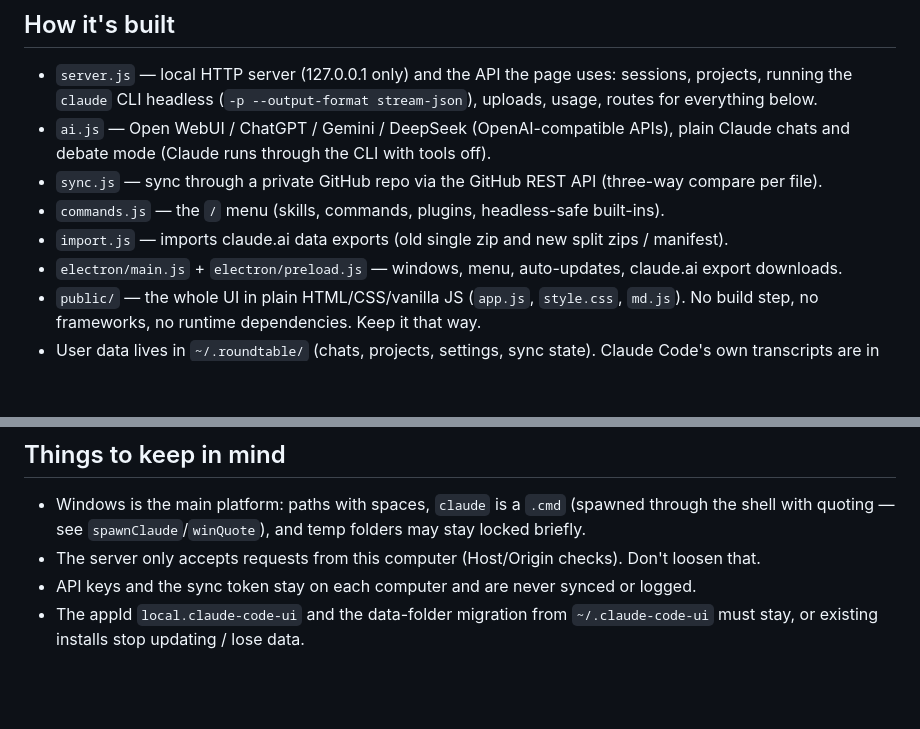
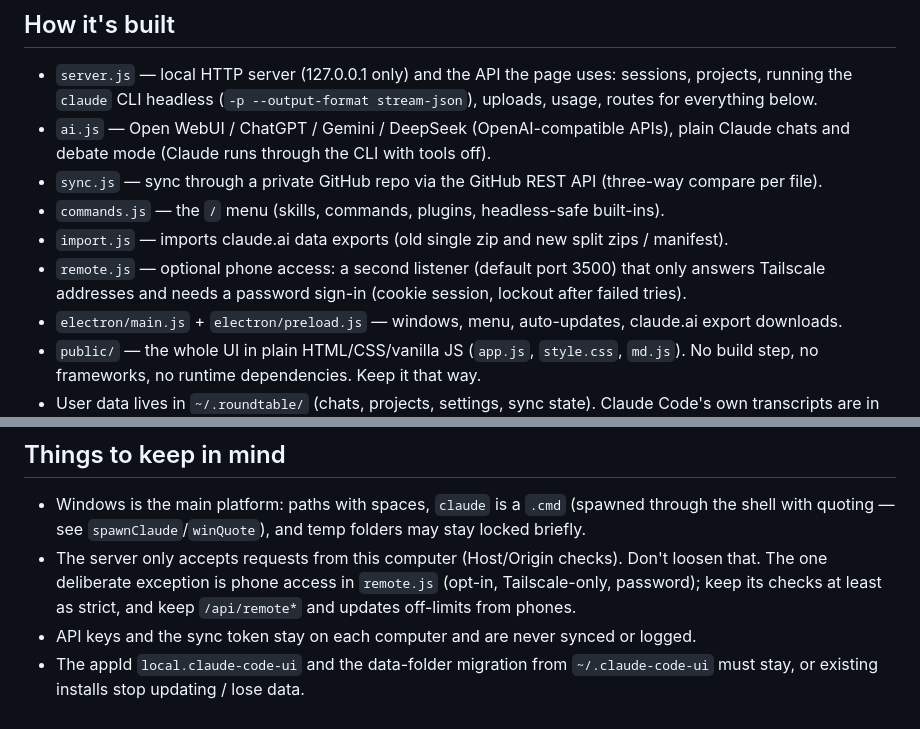
Before and after one commit to JaxsonLeiskau/claude-code-ui, a Markdown page: CLAUDE.md, 2 parts joined by grey strips. Rendered like a GitHub page; blank space fills up the shorter version.

```diff
--- a/CLAUDE.md
+++ b/CLAUDE.md
@@ -13,6 +13,8 @@ The owner isn't a programmer: explain changes in plain language, and keep the ap
 - `sync.js` — sync through a private GitHub repo via the GitHub REST API (three-way compare per file).
 - `commands.js` — the `/` menu (skills, commands, plugins, headless-safe built-ins).
 - `import.js` — imports claude.ai data exports (old single zip and new split zips / manifest).
+- `remote.js` — optional phone access: a second listener (default port 3500) that only answers Tailscale
+  addresses and needs a password sign-in (cookie session, lockout after failed tries).
 - `electron/main.js` + `electron/preload.js` — windows, menu, auto-updates, claude.ai export downloads.
 - `public/` — the whole UI in plain HTML/CSS/vanilla JS (`app.js`, `style.css`, `md.js`). No build step,
   no frameworks, no runtime dependencies. Keep it that way.
@@ -41,6 +43,8 @@ The owner isn't a programmer: explain changes in plain language, and keep the ap
 - Windows is the main platform: paths with spaces, `claude` is a `.cmd` (spawned through the shell
   with quoting — see `spawnClaude`/`winQuote`), and temp folders may stay locked briefly.
 - The server only accepts requests from this computer (Host/Origin checks). Don't loosen that.
+  The one deliberate exception is phone access in `remote.js` (opt-in, Tailscale-only, password); keep its checks
+  at least as strict, and keep `/api/remote*` and updates off-limits from phones.
 - API keys and the sync token stay on each computer and are never synced or logged.
 - The appId `local.claude-code-ui` and the data-folder migration from `~/.claude-code-ui` must stay,
   or existing installs stop updating / lose data.
```
Also changed, not shown: README.md (+9 -0 lines), public/apple-touch-icon.png (added), public/icon-192.png (added), public/icon-512.png (added), 11 other files.
